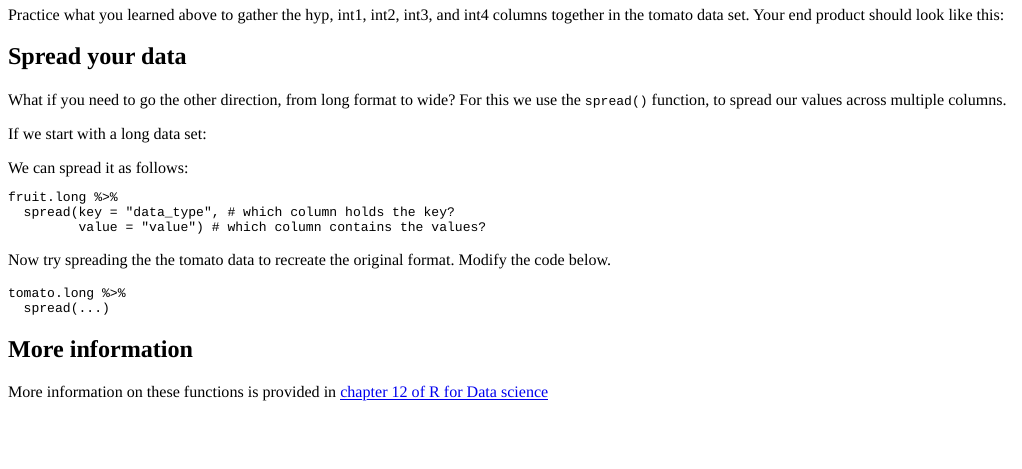
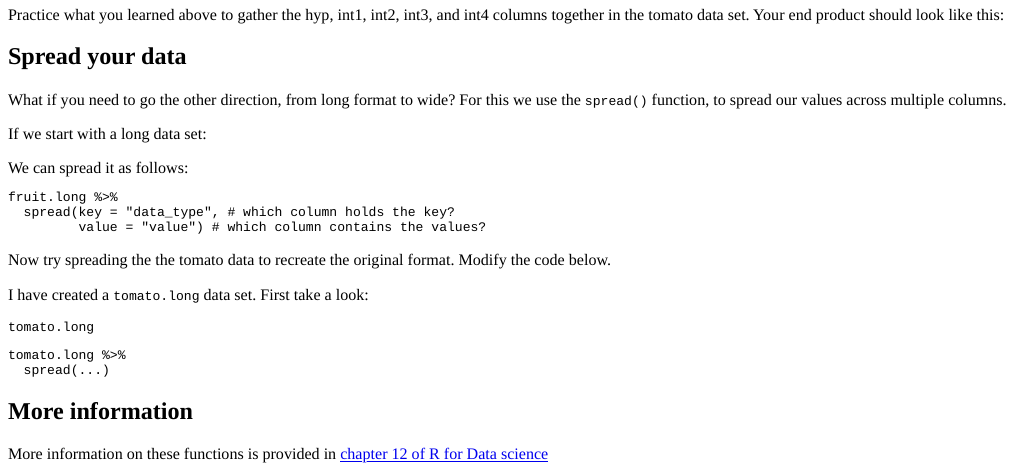
Before and after one commit to UCDBIS180L/BIS180LTutorials, an R Markdown document (inst/tutorials/Gather_And_Spread/Gather_And_Spread.Rmd): the page in a window 1100 px wide, from 1510 px down. The pictures show the output file inst/tutorials/Gather_And_Spread/Gather_And_Spread.html that the author committed with the source, opened offline.

Commit message:
update gather and spread to explain tomato long

````diff
--- a/inst/tutorials/Gather_And_Spread/Gather_And_Spread.Rmd
+++ b/inst/tutorials/Gather_And_Spread/Gather_And_Spread.Rmd
@@ -182,6 +182,13 @@ fruit.long %>%
 
 Now try spreading the the tomato data to recreate the original format.  Modify the code below.
 
+I have created a `tomato.long` data set.  First take a look:
+
+```{r tomato-look, exercise=TRUE}
+tomato.long
+```
+
+
 ```{r spread-practice, exercise=TRUE}
 tomato.long %>%
   spread(...)
````
Also changed, not shown: inst/tutorials/Gather_And_Spread/Gather_And_Spread.html.
